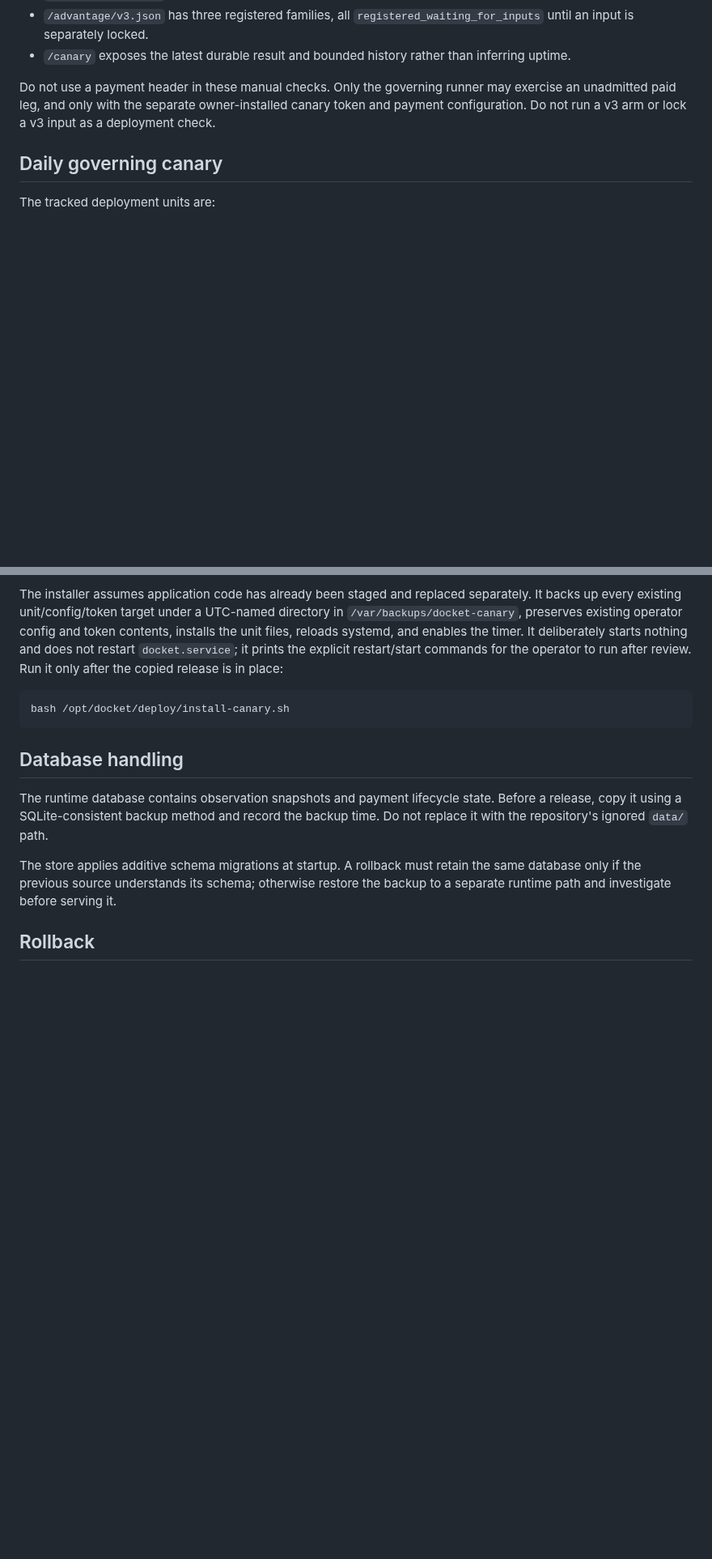
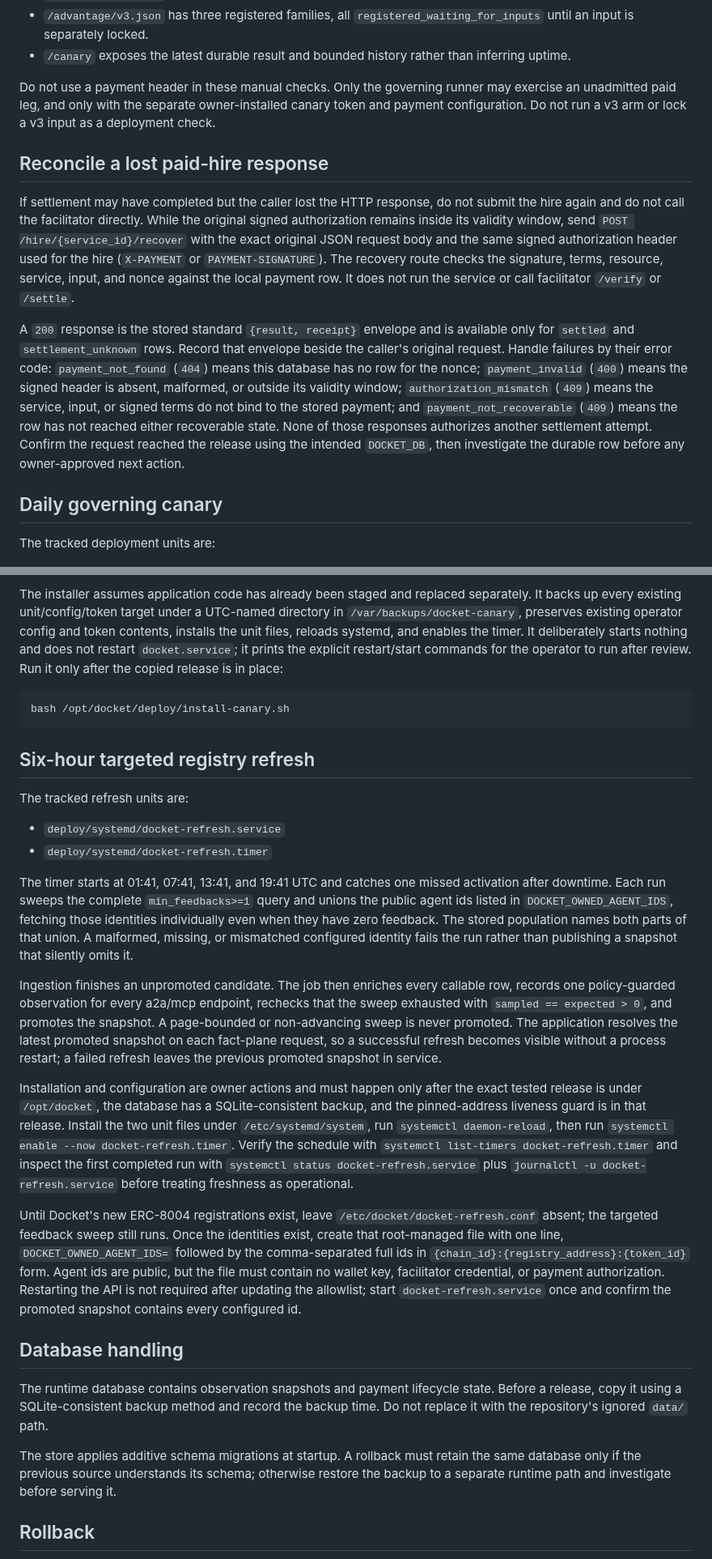
Before and after one commit to Ridwannurudeen/docket, a Markdown page: docs/deployment-runbook.md, 2 parts joined by grey strips. Shown at 81% size. Rendered like a GitHub page; blank space fills up the shorter version.

Commit message:
Document refresh and payment reconciliation

````diff
--- a/docs/deployment-runbook.md
+++ b/docs/deployment-runbook.md
@@ -137,6 +137,26 @@ Do not use a payment header in these manual checks. Only the governing runner ma
 an unadmitted paid leg, and only with the separate owner-installed canary token and payment
 configuration. Do not run a v3 arm or lock a v3 input as a deployment check.
 
+## Reconcile a lost paid-hire response
+
+If settlement may have completed but the caller lost the HTTP response, do not submit the hire
+again and do not call the facilitator directly. While the original signed authorization remains
+inside its validity window, send `POST /hire/{service_id}/recover` with the exact original JSON
+request body and the same signed authorization header used for the hire (`X-PAYMENT` or
+`PAYMENT-SIGNATURE`). The recovery route checks the signature, terms, resource, service, input,
+and nonce against the local payment row. It does not run the service or call facilitator
+`/verify` or `/settle`.
+
+A `200` response is the stored standard `{result, receipt}` envelope and is available only for
+`settled` and `settlement_unknown` rows. Record that envelope beside the caller's original
+request. Handle failures by their error code: `payment_not_found` (`404`) means this database has
+no row for the nonce; `payment_invalid` (`400`) means the signed header is absent, malformed, or
+outside its validity window; `authorization_mismatch` (`409`) means the service, input, or signed
+terms do not bind to the stored payment; and `payment_not_recoverable` (`409`) means the row has
+not reached either recoverable state. None of those responses authorizes another settlement
+attempt. Confirm the request reached the release using the intended `DOCKET_DB`, then investigate
+the durable row before any owner-approved next action.
+
 ## Daily governing canary
 
 The tracked deployment units are:
@@ -185,6 +208,43 @@ operator to run after review. Run it only after the copied release is in place:
 bash /opt/docket/deploy/install-canary.sh
 ```
 
+## Six-hour targeted registry refresh
+
+The tracked refresh units are:
+
+- `deploy/systemd/docket-refresh.service`
+- `deploy/systemd/docket-refresh.timer`
+
+The timer starts at 01:41, 07:41, 13:41, and 19:41 UTC and catches one missed activation after
+downtime. Each run sweeps the complete `min_feedbacks>=1` query and unions the public agent ids
+listed in `DOCKET_OWNED_AGENT_IDS`, fetching those identities individually even when they have
+zero feedback. The stored population names both parts of that union. A malformed, missing, or
+mismatched configured identity fails the run rather than publishing a snapshot that silently
+omits it.
+
+Ingestion finishes an unpromoted candidate. The job then enriches every callable row, records one
+policy-guarded observation for every a2a/mcp endpoint, rechecks that the sweep exhausted with
+`sampled == expected > 0`, and promotes the snapshot. A page-bounded or non-advancing sweep is
+never promoted. The application resolves the latest promoted snapshot on each fact-plane request,
+so a successful refresh becomes visible without a process restart; a failed refresh leaves the
+previous promoted snapshot in service.
+
+Installation and configuration are owner actions and must happen only after the exact tested
+release is under `/opt/docket`, the database has a SQLite-consistent backup, and the pinned-address
+liveness guard is in that release. Install the two unit files under `/etc/systemd/system`, run
+`systemctl daemon-reload`, then run `systemctl enable --now docket-refresh.timer`. Verify the
+schedule with `systemctl list-timers docket-refresh.timer` and inspect the first completed run with
+`systemctl status docket-refresh.service` plus `journalctl -u docket-refresh.service` before
+treating freshness as operational.
+
+Until Docket's new ERC-8004 registrations exist, leave `/etc/docket/docket-refresh.conf` absent;
+the targeted feedback sweep still runs. Once the identities exist, create that root-managed file
+with one line, `DOCKET_OWNED_AGENT_IDS=` followed by the comma-separated full ids in
+`{chain_id}:{registry_address}:{token_id}` form. Agent ids are public, but the file must contain no
+wallet key, facilitator credential, or payment authorization. Restarting the API is not required
+after updating the allowlist; start `docket-refresh.service` once and confirm the promoted
+snapshot contains every configured id.
+
 ## Database handling
 
 The runtime database contains observation snapshots and payment lifecycle state. Before a
````
Also changed, not shown: other parts of docs/deployment-runbook.md (+9 -6 lines).
